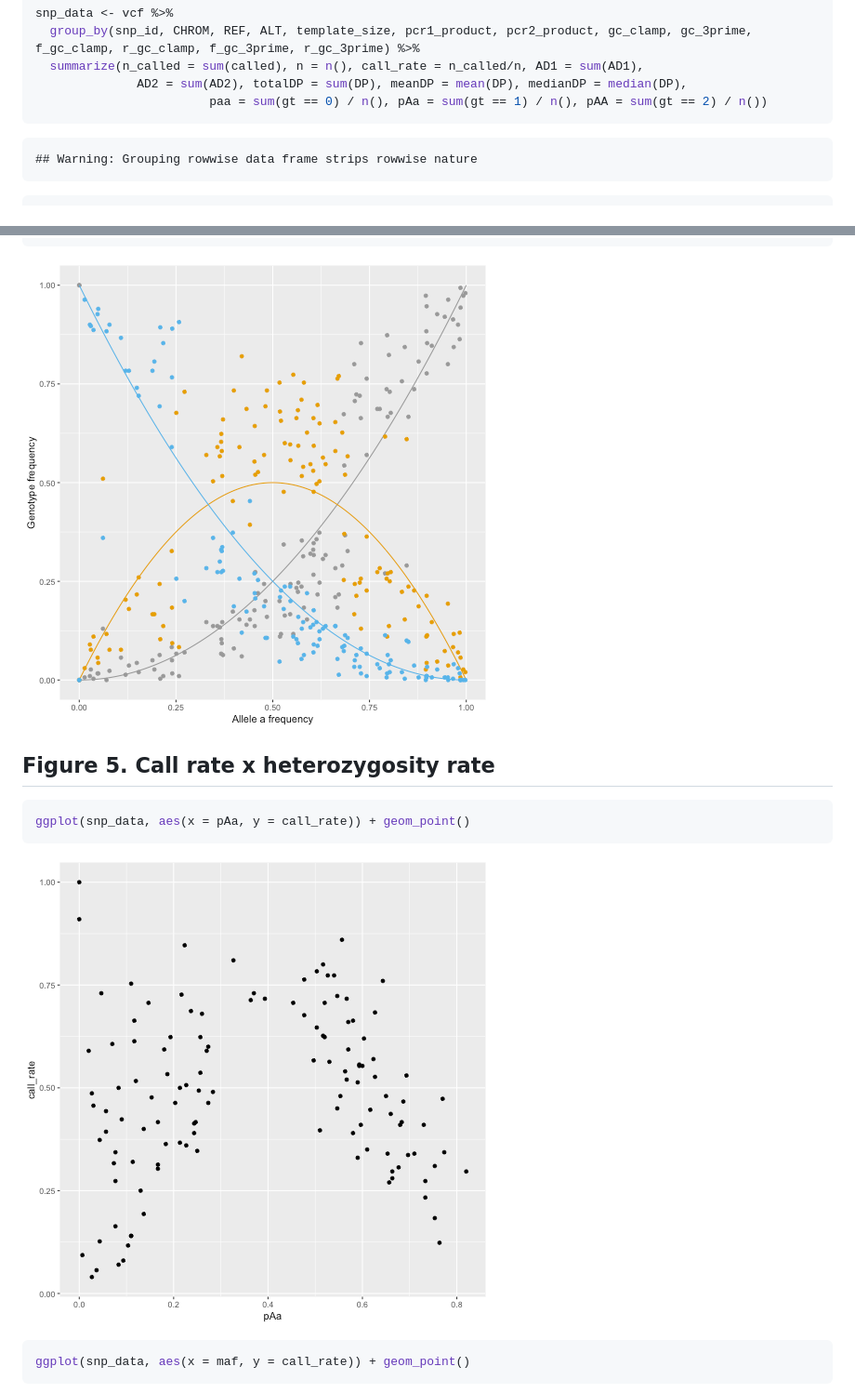
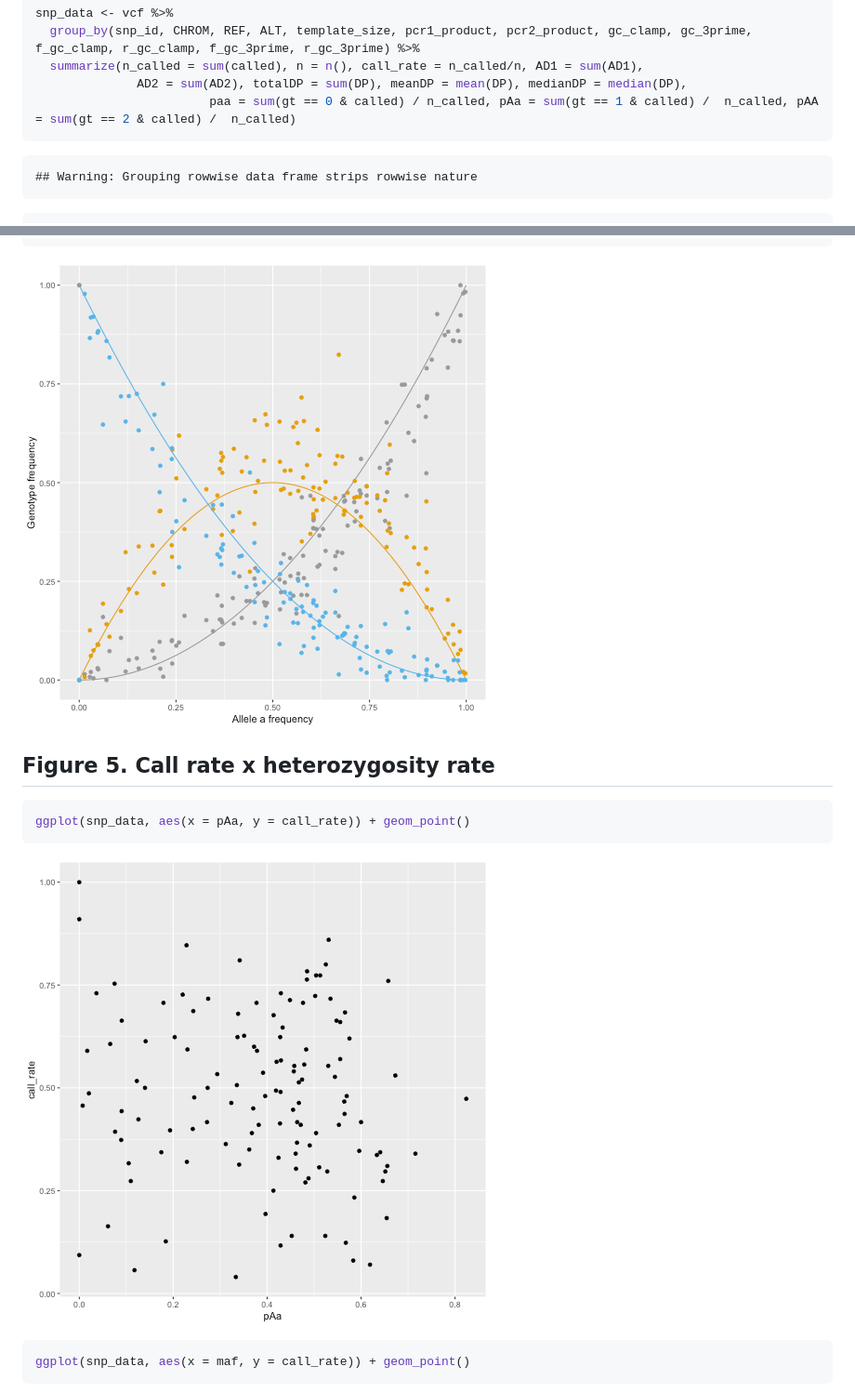
Before and after one commit to mpcrseq/2020-mpcr-eval, a Markdown page: README.md, 2 parts joined by grey strips. Shown: that part at 93% size. Drawn GitHub-style; pictures changed too: figure/unnamed-chunk-6-1.png, figure/unnamed-chunk-7-1.png.

````diff
--- a/README.md
+++ b/README.md
@@ -158,7 +158,7 @@ snp_data <- vcf %>%
   group_by(snp_id, CHROM, REF, ALT, template_size, pcr1_product, pcr2_product, gc_clamp, gc_3prime, f_gc_clamp, r_gc_clamp, f_gc_3prime, r_gc_3prime) %>%
   summarize(n_called = sum(called), n = n(), call_rate = n_called/n, AD1 = sum(AD1),
 	          AD2 = sum(AD2), totalDP = sum(DP), meanDP = mean(DP), medianDP = median(DP),
-						paa = sum(gt == 0) / n(), pAa = sum(gt == 1) / n(), pAA = sum(gt == 2) / n())
+						paa = sum(gt == 0 & called) / n_called, pAa = sum(gt == 1 & called) /  n_called, pAA = sum(gt == 2 & called) /  n_called)
 ```
 
 ```
````
Also changed, not shown: other parts of README.md (+35 -4 lines), 1 other file.
